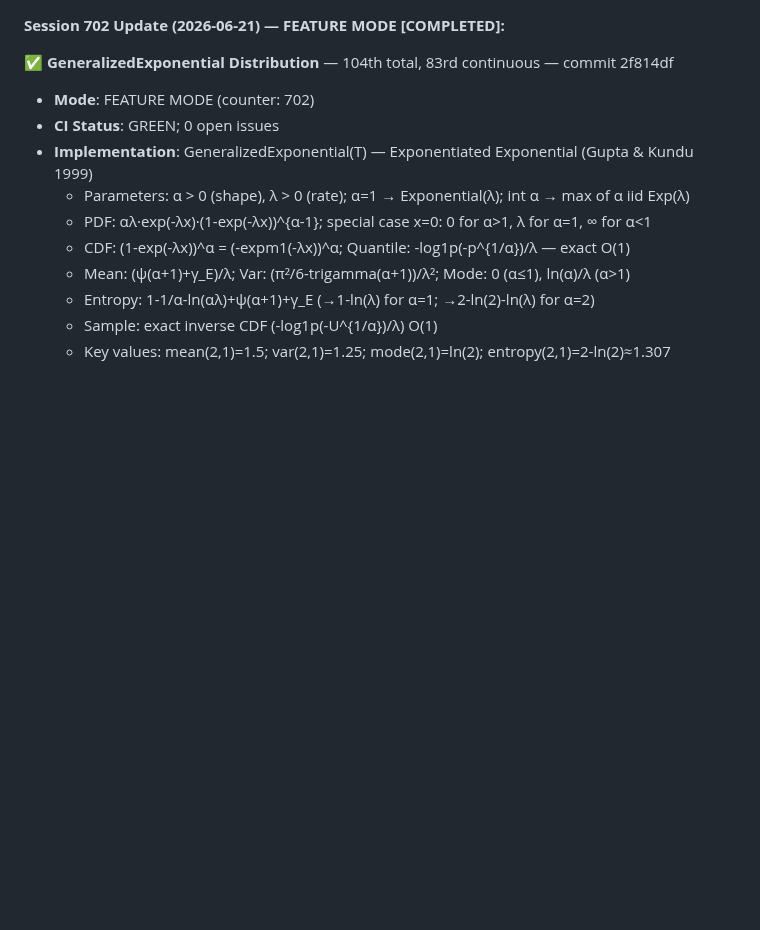
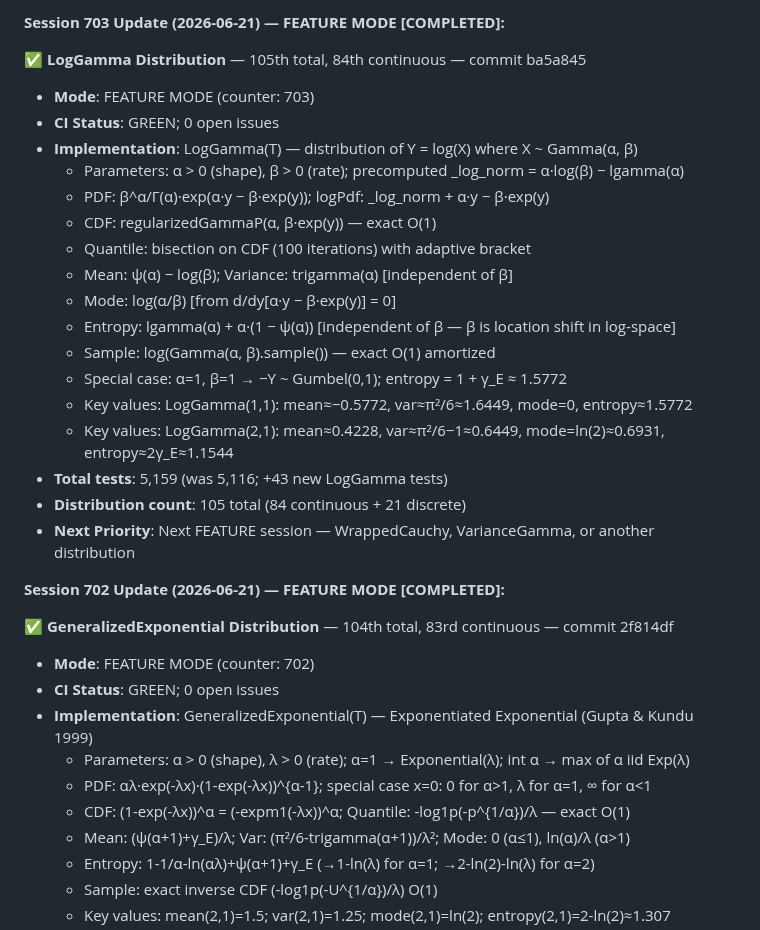
Before and after one commit to yusa-imit/zuda, a Markdown page: .claude/memory/project-context.md, the part around the change. Rendered like a GitHub page; blank space fills up the shorter version.

Commit message:
chore: update session memory — LogGamma (105th distribution)
Co-Authored-By: Claude <noreply@anthropic.com>

```diff
--- a/.claude/memory/project-context.md
+++ b/.claude/memory/project-context.md
@@ -1,3 +1,24 @@
+**Session 703 Update (2026-06-21) — FEATURE MODE [COMPLETED]:**
+
+✅ **LogGamma Distribution** — 105th total, 84th continuous — commit ba5a845
+- **Mode**: FEATURE MODE (counter: 703)
+- **CI Status**: GREEN; 0 open issues
+- **Implementation**: LogGamma(T) — distribution of Y = log(X) where X ~ Gamma(α, β)
+  * Parameters: α > 0 (shape), β > 0 (rate); precomputed _log_norm = α·log(β) − lgamma(α)
+  * PDF: β^α/Γ(α)·exp(α·y − β·exp(y)); logPdf: _log_norm + α·y − β·exp(y)
+  * CDF: regularizedGammaP(α, β·exp(y)) — exact O(1)
+  * Quantile: bisection on CDF (100 iterations) with adaptive bracket
+  * Mean: ψ(α) − log(β); Variance: trigamma(α) [independent of β]
+  * Mode: log(α/β) [from d/dy[α·y − β·exp(y)] = 0]
+  * Entropy: lgamma(α) + α·(1 − ψ(α)) [independent of β — β is location shift in log-space]
+  * Sample: log(Gamma(α, β).sample()) — exact O(1) amortized
+  * Special case: α=1, β=1 → −Y ~ Gumbel(0,1); entropy = 1 + γ_E ≈ 1.5772
+  * Key values: LogGamma(1,1): mean≈−0.5772, var≈π²/6≈1.6449, mode=0, entropy≈1.5772
+  * Key values: LogGamma(2,1): mean≈0.4228, var≈π²/6−1≈0.6449, mode=ln(2)≈0.6931, entropy≈2γ_E≈1.1544
+- **Total tests**: 5,159 (was 5,116; +43 new LogGamma tests)
+- **Distribution count**: 105 total (84 continuous + 21 discrete)
+- **Next Priority**: Next FEATURE session — WrappedCauchy, VarianceGamma, or another distribution
+
 **Session 702 Update (2026-06-21) — FEATURE MODE [COMPLETED]:**
 
 ✅ **GeneralizedExponential Distribution** — 104th total, 83rd continuous — commit 2f814df
```
